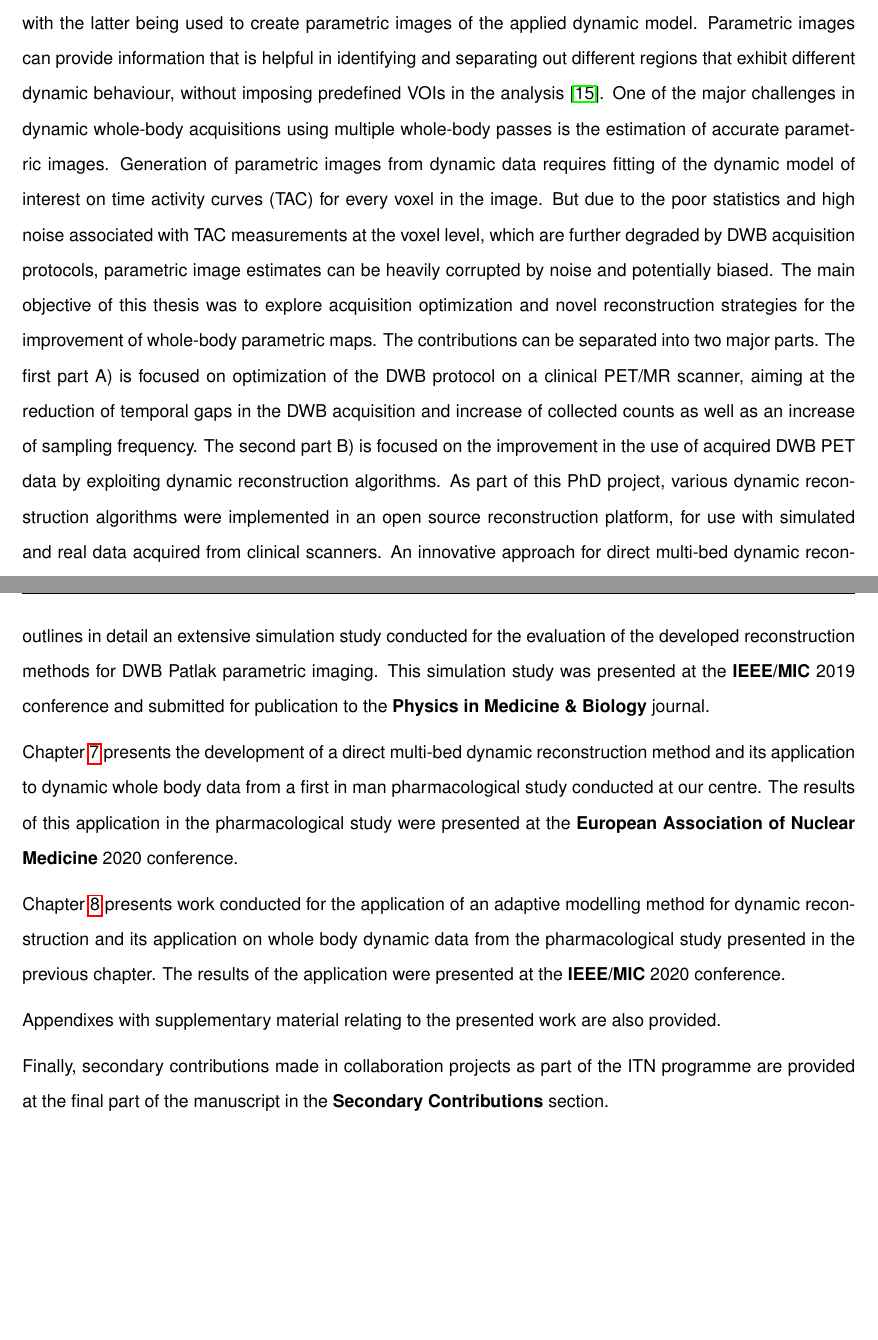
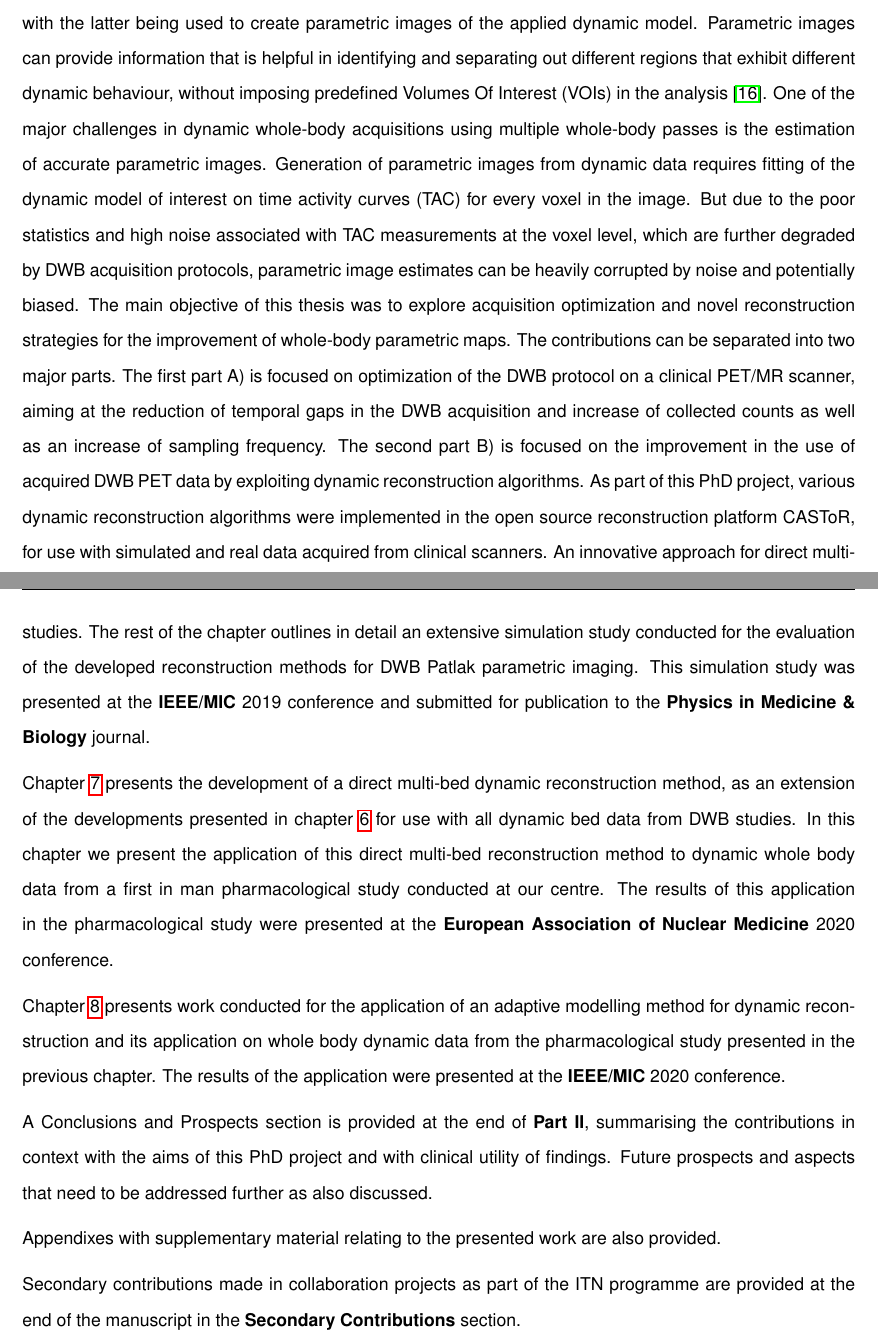
Before and after one commit to zax0s/Thesis, a LaTeX thesis (thesis.tex, which reads 1_Introduction/Introduction_main.tex, acronyms.tex): two parts of pages 27 and 30 of 202, joined at a grey line, cut so that both start at the same text, the shorter picture padded with empty space. Compiled offline with pdfLaTeX.

Commit message:
Updated the intrduction with thesis structure

```diff
--- a/1_Introduction/Introduction_main.tex
+++ b/1_Introduction/Introduction_main.tex
@@ -23,10 +23,10 @@ These systems are currently found in very few pilot PET centres around the world
 
 \subsection*{Challenges and Contributions}
 PET dynamic data can be used to extract kinetic parameters over regions of interest or on the voxel level, with the latter being used to create parametric images of the applied dynamic model.
-Parametric images can provide information that is helpful in identifying and separating out different regions that exhibit different dynamic behaviour, without imposing predefined VOIs in the analysis~\cite{Gallezot2019}.
+Parametric images can provide information that is helpful in identifying and separating out different regions that exhibit different dynamic behaviour, without imposing predefined Volumes Of Interest (VOIs) in the analysis~\cite{Gallezot2019}.
 One of the major challenges in dynamic whole-body acquisitions using multiple whole-body passes is the estimation of accurate parametric images. Generation of parametric images from dynamic data requires fitting of the dynamic model of interest on time activity curves (TAC) for every voxel in the image. But due to the poor statistics and high noise associated with TAC measurements at the voxel level, which are further degraded by \gls{dwb} acquisition protocols, parametric image estimates can be heavily corrupted by noise and potentially biased.
 The main objective of this thesis was to explore acquisition optimization and novel reconstruction strategies for the improvement of whole-body parametric maps.
-The contributions can be separated into two major parts. The first part A) is focused on optimization of the \gls{dwb} protocol on a clinical PET/MR scanner, aiming at the reduction of temporal gaps in the DWB acquisition and increase of collected counts as well as an increase of sampling frequency. The second part B) is focused on the improvement in the use of acquired \gls{dwb} PET data by exploiting dynamic reconstruction algorithms. As part of this PhD project, various dynamic reconstruction algorithms were implemented in an open source reconstruction platform, for use with simulated and real data acquired from clinical scanners. An innovative approach for direct multi-bed dynamic reconstruction was developed and applied on real \gls{dwb} data, for the direct reconstruction of parametric images and temporal regularisation of the reconstructed activity image data.
+The contributions can be separated into two major parts. The first part A) is focused on optimization of the \gls{dwb} protocol on a clinical PET/MR scanner, aiming at the reduction of temporal gaps in the DWB acquisition and increase of collected counts as well as an increase of sampling frequency. The second part B) is focused on the improvement in the use of acquired \gls{dwb} PET data by exploiting dynamic reconstruction algorithms. As part of this PhD project, various dynamic reconstruction algorithms were implemented in the open source reconstruction platform CASToR, for use with simulated and real data acquired from clinical scanners. An innovative approach for direct multi-bed dynamic reconstruction was developed and applied on real \gls{dwb} data, for the direct reconstruction of parametric images and temporal regularisation of the reconstructed activity image data.
 
 \subsection*{HYBRID-ITN}
 \input{1_Introduction/1_2_HYBRID}
@@ -36,12 +36,14 @@ The manuscript is organised into two major parts. \textbf{Part \RNum{1}} outline
 
 Chapter~\ref{Chap3_1:AcquisitionOptimization} describes the development of a custom fully-automated protocol for dynamic whole body imaging on the Signa PET/MR and shows results from the use of this protocol on a \gls{nhp} scan.
 
-Chapter~\ref{Chap3_2:SimStudy} describes the development and implementation of dynamic reconstruction methods within an open-source reconstruction software which were subsequently used in this project. The rest of the chapter outlines in detail an extensive simulation study conducted for the evaluation of the developed reconstruction methods for DWB Patlak parametric imaging. This simulation study was presented at the \textbf{IEEE/MIC} 2019 conference and submitted for publication to the~\textbf{Physics in Medicine \& Biology} journal.
+Chapter~\ref{Chap3_2:SimStudy} describes the development and implementation of dynamic reconstruction methods within an open-source reconstruction software, which were subsequently used in this project, for dynamic single bed studies. The rest of the chapter outlines in detail an extensive simulation study conducted for the evaluation of the developed reconstruction methods for DWB Patlak parametric imaging. This simulation study was presented at the \textbf{IEEE/MIC} 2019 conference and submitted for publication to the~\textbf{Physics in Medicine \& Biology} journal.
 
-Chapter~\ref{Chap3_3:IsotoPK} presents the development of a direct multi-bed dynamic reconstruction method and its application to dynamic whole body data from a first in man pharmacological study conducted at our centre. The results of this application in the pharmacological study were presented at the \textbf{European Association of Nuclear Medicine} 2020 conference.
+Chapter~\ref{Chap3_3:IsotoPK} presents the development of a direct multi-bed dynamic reconstruction method, as an extension of the developments presented in chapter~\ref{Chap3_2:SimStudy} for use with all dynamic bed data from DWB studies. In this chapter we present the application of this direct multi-bed reconstruction method to dynamic whole body data from a first in man pharmacological study conducted at our centre. The results of this application in the pharmacological study were presented at the \textbf{European Association of Nuclear Medicine} 2020 conference.
 
 Chapter~\ref{Chap3_4:Residual} presents work conducted for the application of an adaptive modelling method for dynamic reconstruction and its application on whole body dynamic data from the pharmacological study presented in the previous chapter. The results of the application were presented at the \textbf{IEEE/MIC} 2020 conference.
 
+A Conclusions and Prospects section is provided at the end of \textbf{Part \RNum{2}}, summarising the contributions in context with the aims of this PhD project and with clinical utility of findings. Future prospects and aspects that need to be addressed further as also discussed.
+
 Appendixes with supplementary material relating to the presented work are also provided.
 
-Finally, secondary contributions made in collaboration projects as part of the ITN programme are provided at the final part of the manuscript in the \textbf{Secondary Contributions} section.
+Secondary contributions made in collaboration projects as part of the ITN programme are provided at the end of the manuscript in the \textbf{Secondary Contributions} section.
--- a/acronyms.tex
+++ b/acronyms.tex
@@ -35,8 +35,10 @@
 \newacronym{mlem}{MLEM}{Maximum Likelihood Expectation Maximisation}
 \newacronym{osem}{OSEM}{Ordered Subsets Expectation Maximisation}
 \newacronym{pcg}{PCG}{Preconditioned Conjugate Gradient}
+\newacronym{wb}{WB}{Whole Body}
 \newacronym{dwb}{DWB}{Dynamic Whole Body}
 \newacronym{dsb}{DSB}{Dynamic Single Bed}
+\newacronym{voi}{VOI}{Volume Of Interest}
 \newacronym{sipm}{SiPM}{Silicon Photomultiplier}
 \newacronym{fov}{FOV}{Field of View}
 \newacronym{afov}{A-FOV}{Axial Field of View}
```
Also changed, not shown: 1_Introduction/1_2_HYBRID.tex (+3 -3 lines), 3_Results/3_1_DWB_Optimization/3_1_DWB_Aqcuisition_Optimization.tex (+1 -1 lines), 1_Introduction/Introduction_main.tex (6 more changed lines).
